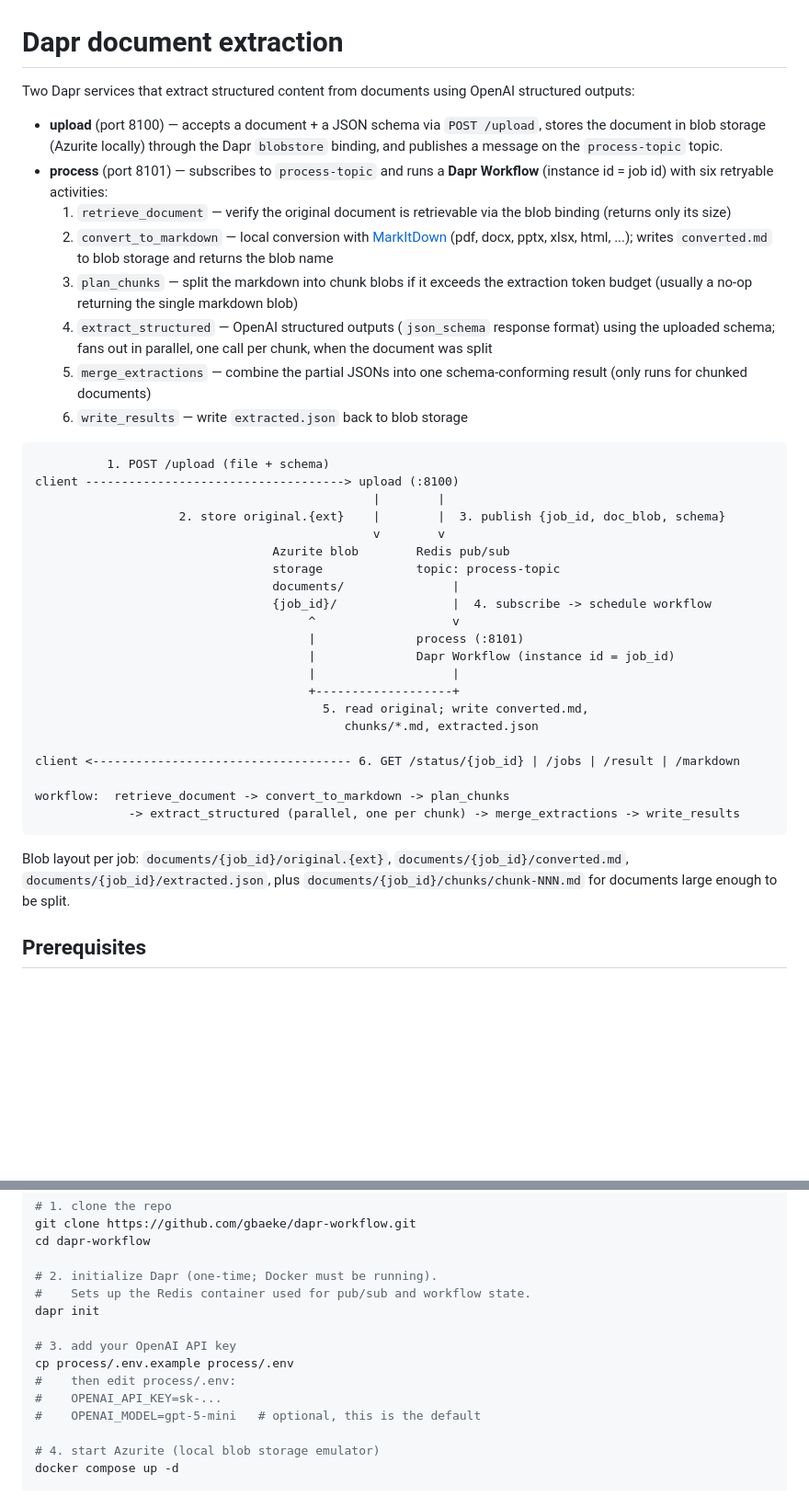
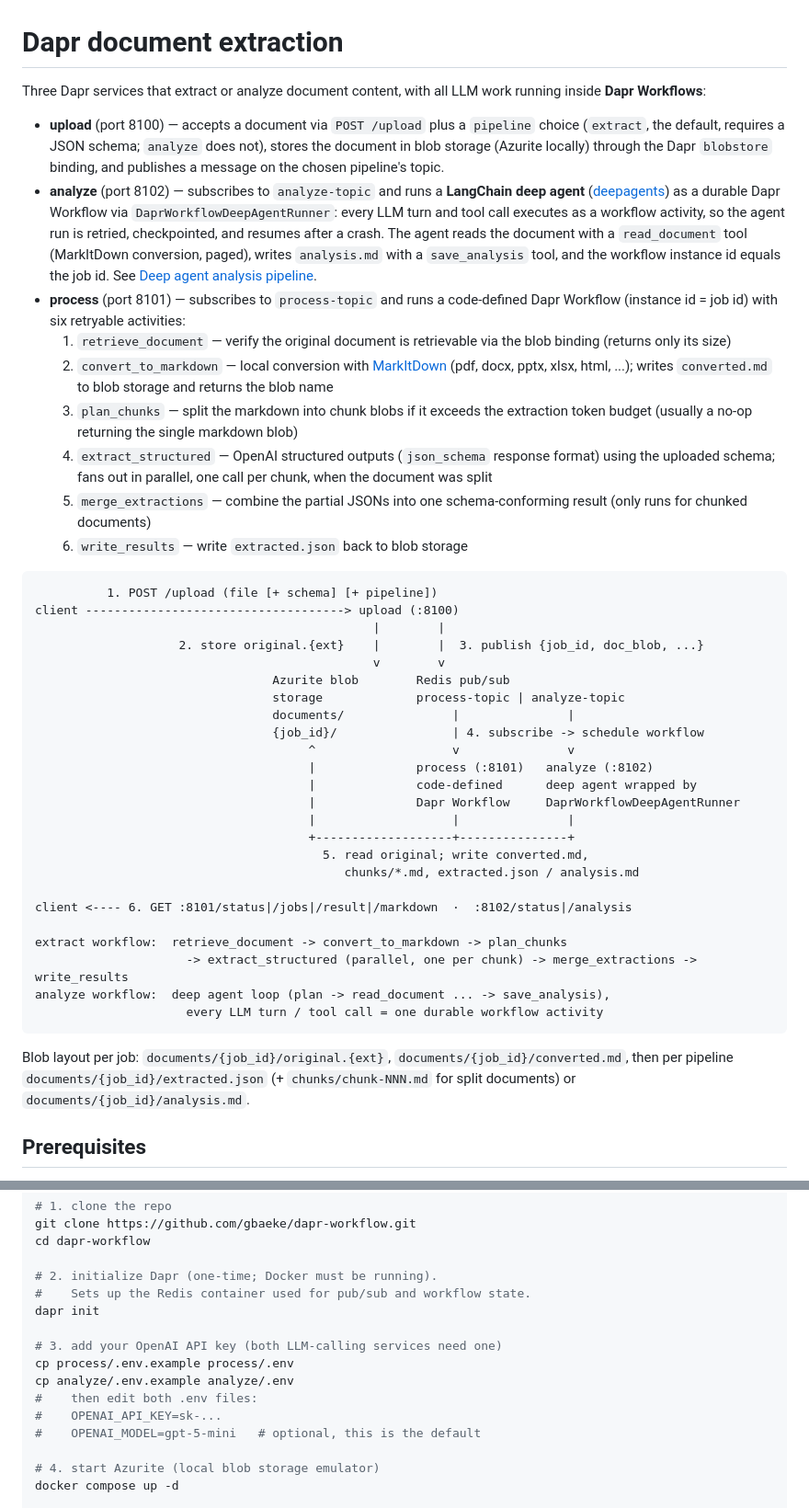
Before and after one commit to gbaeke/dapr-workflow, a Markdown page: README.md, 2 parts joined by grey strips. Shown at 92% size. Drawn GitHub-style; blank space fills up the shorter version.

````diff
--- a/README.md
+++ b/README.md
@@ -1,9 +1,10 @@
 # Dapr document extraction
 
-Two Dapr services that extract structured content from documents using OpenAI structured outputs:
+Three Dapr services that extract or analyze document content, with all LLM work running inside **Dapr Workflows**:
 
-- **upload** (port 8100) — accepts a document + a JSON schema via `POST /upload`, stores the document in blob storage (Azurite locally) through the Dapr `blobstore` binding, and publishes a message on the `process-topic` topic.
-- **process** (port 8101) — subscribes to `process-topic` and runs a **Dapr Workflow** (instance id = job id) with six retryable activities:
+- **upload** (port 8100) — accepts a document via `POST /upload` plus a `pipeline` choice (`extract`, the default, requires a JSON schema; `analyze` does not), stores the document in blob storage (Azurite locally) through the Dapr `blobstore` binding, and publishes a message on the chosen pipeline's topic.
+- **analyze** (port 8102) — subscribes to `analyze-topic` and runs a **LangChain deep agent** ([deepagents](https://github.com/langchain-ai/deepagents)) as a durable Dapr Workflow via `DaprWorkflowDeepAgentRunner`: every LLM turn and tool call executes as a workflow activity, so the agent run is retried, checkpointed, and resumes after a crash. The agent reads the document with a `read_document` tool (MarkItDown conversion, paged), writes `analysis.md` with a `save_analysis` tool, and the workflow instance id equals the job id. See [Deep agent analysis pipeline](#deep-agent-analysis-pipeline).
+- **process** (port 8101) — subscribes to `process-topic` and runs a code-defined Dapr Workflow (instance id = job id) with six retryable activities:
   1. `retrieve_document` — verify the original document is retrievable via the blob binding (returns only its size)
   2. `convert_to_markdown` — local conversion with [MarkItDown](https://github.com/microsoft/markitdown) (pdf, docx, pptx, xlsx, html, ...); writes `converted.md` to blob storage and returns the blob name
   3. `plan_chunks` — split the markdown into chunk blobs if it exceeds the extraction token budget (usually a no-op returning the single markdown blob)
@@ -12,30 +13,33 @@ Two Dapr services that extract structured content from documents using OpenAI st
   6. `write_results` — write `extracted.json` back to blob storage
 
 ```text
-          1. POST /upload (file + schema)
+          1. POST /upload (file [+ schema] [+ pipeline])
 client ------------------------------------> upload (:8100)
                                                |        |
-                    2. store original.{ext}    |        |  3. publish {job_id, doc_blob, schema}
+                    2. store original.{ext}    |        |  3. publish {job_id, doc_blob, ...}
                                                v        v
                                  Azurite blob        Redis pub/sub
-                                 storage             topic: process-topic
-                                 documents/               |
-                                 {job_id}/                |  4. subscribe -> schedule workflow
-                                      ^                   v
-                                      |              process (:8101)
-                                      |              Dapr Workflow (instance id = job_id)
-                                      |                   |
-                                      +-------------------+
+                                 storage             process-topic | analyze-topic
+                                 documents/               |               |
+                                 {job_id}/                | 4. subscribe -> schedule workflow
+                                      ^                   v               v
+                                      |              process (:8101)   analyze (:8102)
+                                      |              code-defined      deep agent wrapped by
+                                      |              Dapr Workflow     DaprWorkflowDeepAgentRunner
+                                      |                   |               |
+                                      +-------------------+---------------+
                                         5. read original; write converted.md,
-                                           chunks/*.md, extracted.json
+                                           chunks/*.md, extracted.json / analysis.md
 
-client <------------------------------------ 6. GET /status/{job_id} | /jobs | /result | /markdown
+client <---- 6. GET :8101/status|/jobs|/result|/markdown  ·  :8102/status|/analysis
 
-workflow:  retrieve_document -> convert_to_markdown -> plan_chunks
-             -> extract_structured (parallel, one per chunk) -> merge_extractions -> write_results
+extract workflow:  retrieve_document -> convert_to_markdown -> plan_chunks
+                     -> extract_structured (parallel, one per chunk) -> merge_extractions -> write_results
+analyze workflow:  deep agent loop (plan -> read_document ... -> save_analysis),
+                     every LLM turn / tool call = one durable workflow activity
 ```
 
-Blob layout per job: `documents/{job_id}/original.{ext}`, `documents/{job_id}/converted.md`, `documents/{job_id}/extracted.json`, plus `documents/{job_id}/chunks/chunk-NNN.md` for documents large enough to be split.
+Blob layout per job: `documents/{job_id}/original.{ext}`, `documents/{job_id}/converted.md`, then per pipeline `documents/{job_id}/extracted.json` (+ `chunks/chunk-NNN.md` for split documents) or `documents/{job_id}/analysis.md`.
 
 ## Prerequisites
 
@@ -57,9 +61,10 @@ cd dapr-workflow
 #    Sets up the Redis container used for pub/sub and workflow state.
 dapr init
 
-# 3. add your OpenAI API key
+# 3. add your OpenAI API key (both LLM-calling services need one)
 cp process/.env.example process/.env
-#    then edit process/.env:
+cp analyze/.env.example analyze/.env
+#    then edit both .env files:
 #    OPENAI_API_KEY=sk-...
 #    OPENAI_MODEL=gpt-5-mini   # optional, this is the default
 
````
Also changed, not shown: other parts of README.md (+29 -2 lines), docs/analysis-viewer.png (added), 9 other files.
